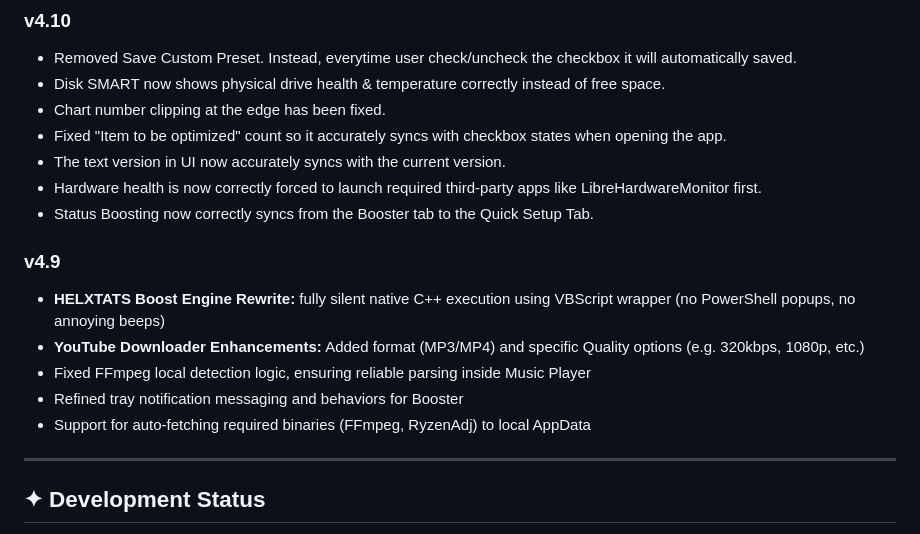
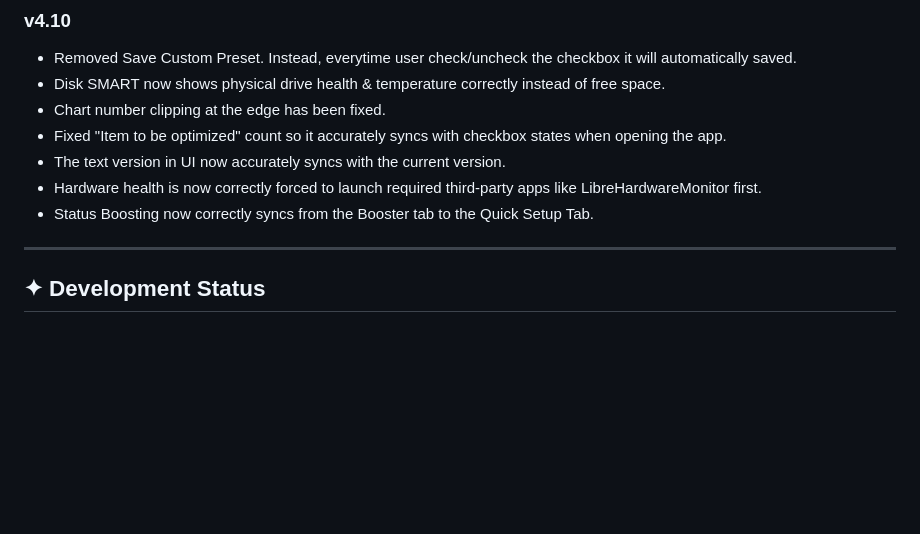
Before and after one commit to TDD131/HELXAID, a Markdown page: README.md, the part around the change. GitHub-like rendering; blank space fills up the shorter version.

```diff
--- a/README.md
+++ b/README.md
@@ -160,13 +160,6 @@ HELXAID relies heavily on **Python (PySide6)** for the front-end logic and **C++
 - Hardware health is now correctly forced to launch required third-party apps like LibreHardwareMonitor first.
 - Status Boosting now correctly syncs from the Booster tab to the Quick Setup Tab.
 
-### v4.9
-- **HELXTATS Boost Engine Rewrite:** fully silent native C++ execution using VBScript wrapper (no PowerShell popups, no annoying beeps)
-- **YouTube Downloader Enhancements:** Added format (MP3/MP4) and specific Quality options (e.g. 320kbps, 1080p, etc.)
-- Fixed FFmpeg local detection logic, ensuring reliable parsing inside Music Player
-- Refined tray notification messaging and behaviors for Booster
-- Support for auto-fetching required binaries (FFmpeg, RyzenAdj) to local AppData
-
 ---
 
 ## ✦ Development Status
```
